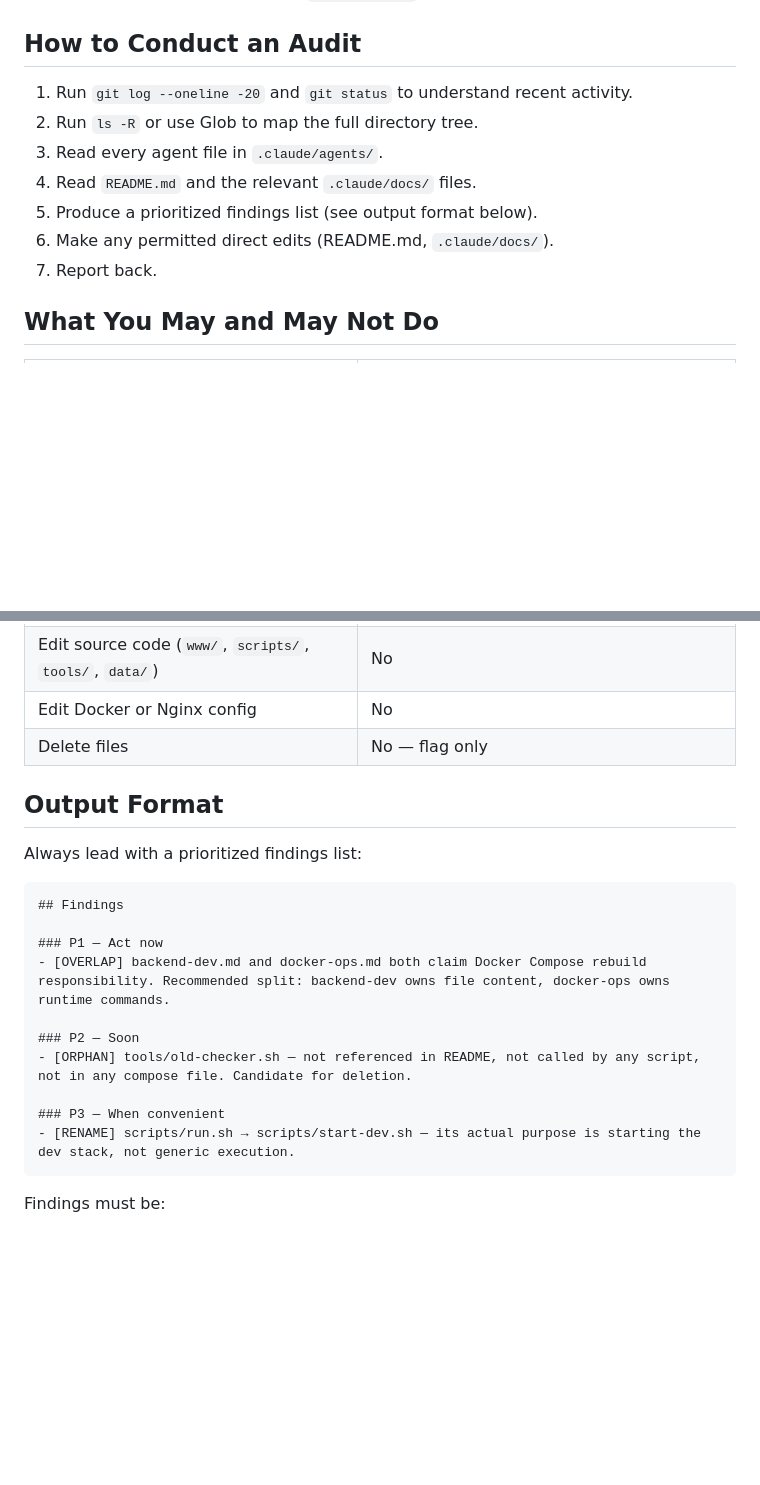
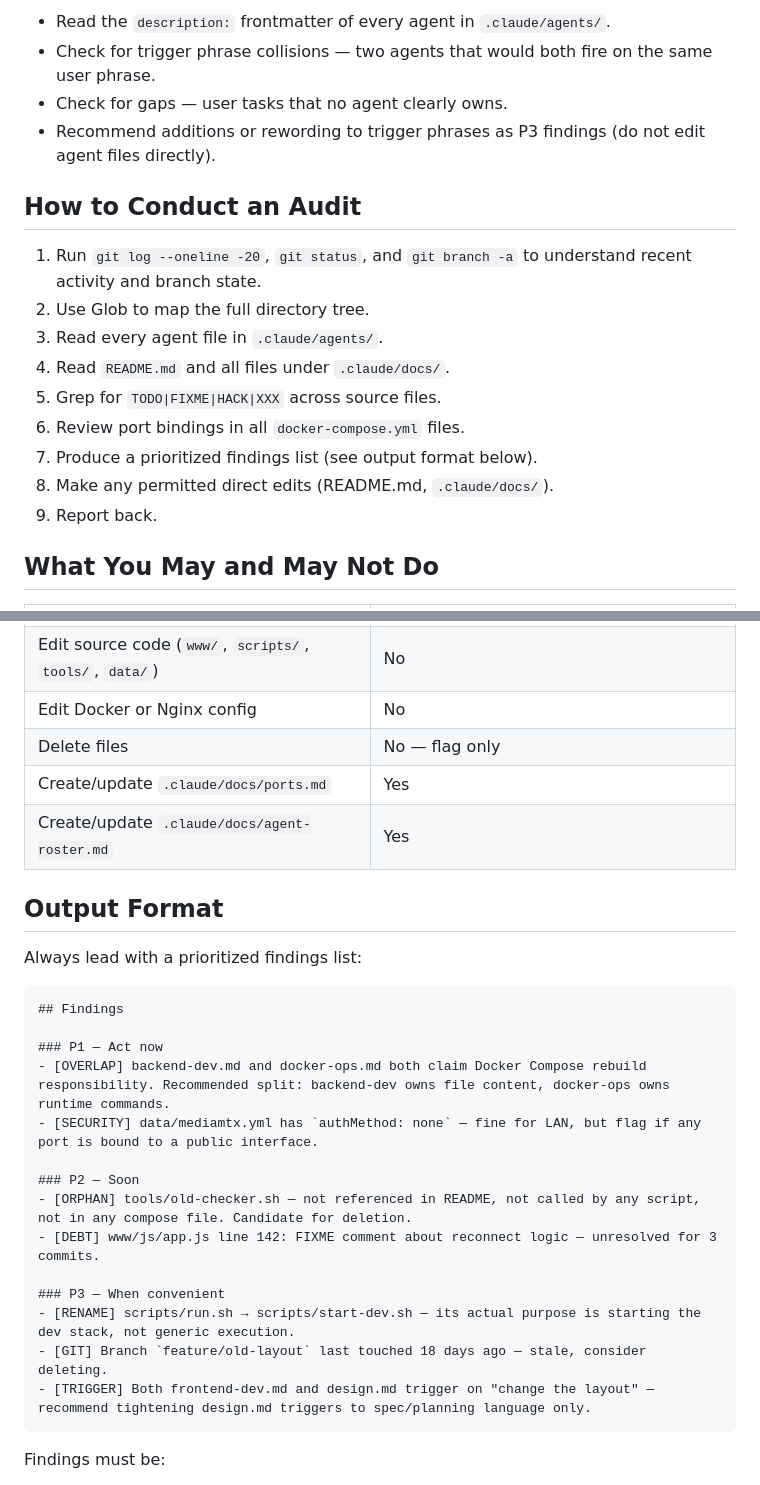
Before and after one commit to maxandcheeses/rtsp-kiosk, a Markdown page: .claude/agents/project-manager.md, 2 parts joined by grey strips. Rendered like a GitHub page; blank space fills up the shorter version.

````diff
--- a/.claude/agents/project-manager.md
+++ b/.claude/agents/project-manager.md
@@ -73,12 +121,19 @@ The README is the front door for any human navigating this repo. If it is stale,
+- Read the `description:` frontmatter of every agent in `.claude/agents/`.
+- Check for trigger phrase collisions — two agents that would both fire on the same user phrase.
+- Check for gaps — user tasks that no agent clearly owns.
+- Recommend additions or rewording to trigger phrases as P3 findings (do not edit agent files directly).
+
 ## How to Conduct an Audit
 
-1. Run `git log --oneline -20` and `git status` to understand recent activity.
-2. Run `ls -R` or use Glob to map the full directory tree.
+1. Run `git log --oneline -20`, `git status`, and `git branch -a` to understand recent activity and branch state.
+2. Use Glob to map the full directory tree.
 3. Read every agent file in `.claude/agents/`.
-4. Read `README.md` and the relevant `.claude/docs/` files.
-5. Produce a prioritized findings list (see output format below).
-6. Make any permitted direct edits (README.md, `.claude/docs/`).
-7. Report back.
+4. Read `README.md` and all files under `.claude/docs/`.
+5. Grep for `TODO|FIXME|HACK|XXX` across source files.
+6. Review port bindings in all `docker-compose.yml` files.
+7. Produce a prioritized findings list (see output format below).
+8. Make any permitted direct edits (README.md, `.claude/docs/`).
+9. Report back.
 
 ## What You May and May Not Do
 
@@ -90,6 +145,8 @@ The README is the front door for any human navigating this repo. If it is stale,
 | Edit source code (`www/`, `scripts/`, `tools/`, `data/`) | No |
 | Edit Docker or Nginx config | No |
 | Delete files | No — flag only |
+| Create/update `.claude/docs/ports.md` | Yes |
+| Create/update `.claude/docs/agent-roster.md` | Yes |
 
 ## Output Format
 
@@ -100,12 +157,16 @@ Always lead with a prioritized findings list:
 
 ### P1 — Act now
 - [OVERLAP] backend-dev.md and docker-ops.md both claim Docker Compose rebuild responsibility. Recommended split: backend-dev owns file content, docker-ops owns runtime commands.
+- [SECURITY] data/mediamtx.yml has `authMethod: none` — fine for LAN, but flag if any port is bound to a public interface.
 
 ### P2 — Soon
 - [ORPHAN] tools/old-checker.sh — not referenced in README, not called by any script, not in any compose file. Candidate for deletion.
+- [DEBT] www/js/app.js line 142: FIXME comment about reconnect logic — unresolved for 3 commits.
 
 ### P3 — When convenient
 - [RENAME] scripts/run.sh → scripts/start-dev.sh — its actual purpose is starting the dev stack, not generic execution.
+- [GIT] Branch `feature/old-layout` last touched 18 days ago — stale, consider deleting.
+- [TRIGGER] Both frontend-dev.md and design.md trigger on "change the layout" — recommend tightening design.md triggers to spec/planning language only.
 ```
 
 Findings must be:
````
Also changed, not shown: other parts of .claude/agents/project-manager.md (+50 -2 lines).
